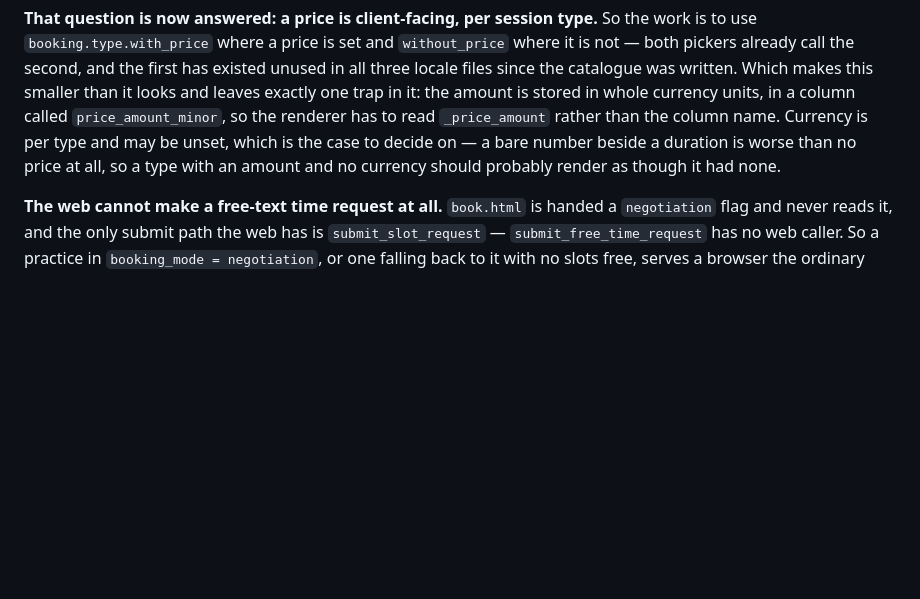
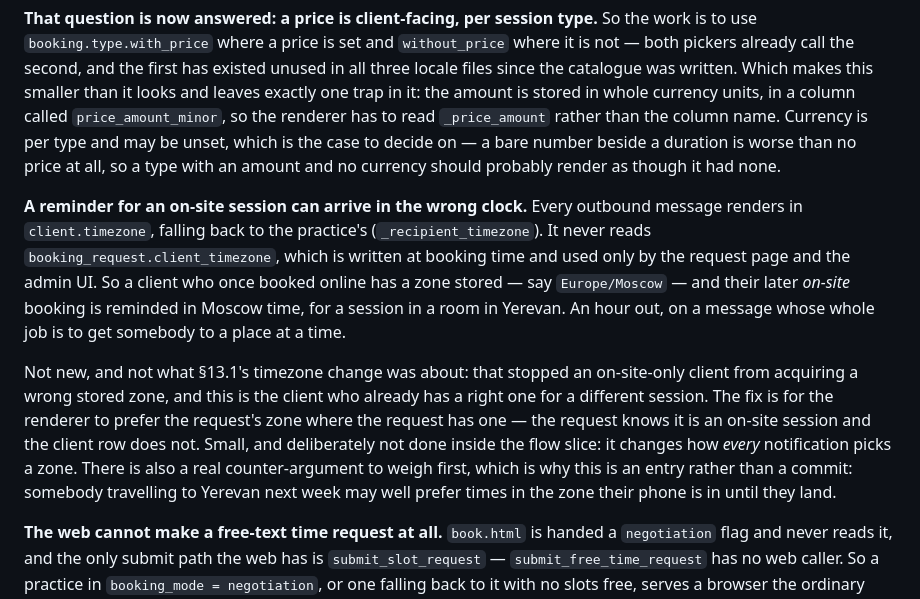
Before and after one commit to abriesk/NewPBot, a Markdown page: docs/DESIGN.md, the part around the change. Rendered like a GitHub page; blank space fills up the shorter version.

Commit message:
docs: file the on-site reminder rendered in the client's stored zone
Every outbound message renders in `client.timezone` with a practice fallback
and never reads `booking_request.client_timezone`. So a client who once
booked online has a zone stored, and their later on-site booking is reminded
in that zone rather than the room's -- an hour out, on the message whose job
is to get somebody to a place at a time.

Not created by §13.1's timezone change and not fixed by it: that stopped an
on-site-only client from acquiring a wrong stored zone, and this is the one
who already has a right zone for a different session.

Co-Authored-By: Claude Opus 5 <noreply@anthropic.com>

```diff
--- a/docs/DESIGN.md
+++ b/docs/DESIGN.md
@@ -765,6 +765,25 @@ decide on — a bare number beside a duration is worse than no price at all, so
 type with an amount and no currency should probably render as though it had
 none.
 
+**A reminder for an on-site session can arrive in the wrong clock.** Every
+outbound message renders in `client.timezone`, falling back to the practice's
+(`_recipient_timezone`). It never reads `booking_request.client_timezone`, which
+is written at booking time and used only by the request page and the admin UI.
+So a client who once booked online has a zone stored — say `Europe/Moscow` — and
+their later *on-site* booking is reminded in Moscow time, for a session in a
+room in Yerevan. An hour out, on a message whose whole job is to get somebody to
+a place at a time.
+
+Not new, and not what §13.1's timezone change was about: that stopped an
+on-site-only client from acquiring a wrong stored zone, and this is the client
+who already has a right one for a different session. The fix is for the renderer
+to prefer the request's zone where the request has one — the request knows it is
+an on-site session and the client row does not. Small, and deliberately not done
+inside the flow slice: it changes how *every* notification picks a zone. There
+is also a real counter-argument to weigh first, which is why this is an entry
+rather than a commit: somebody travelling to Yerevan next week may well prefer
+times in the zone their phone is in until they land.
+
 **The web cannot make a free-text time request at all.** `book.html` is handed
 a `negotiation` flag and never reads it, and the only submit path the web has is
 `submit_slot_request` — `submit_free_time_request` has no web caller. So a
```
